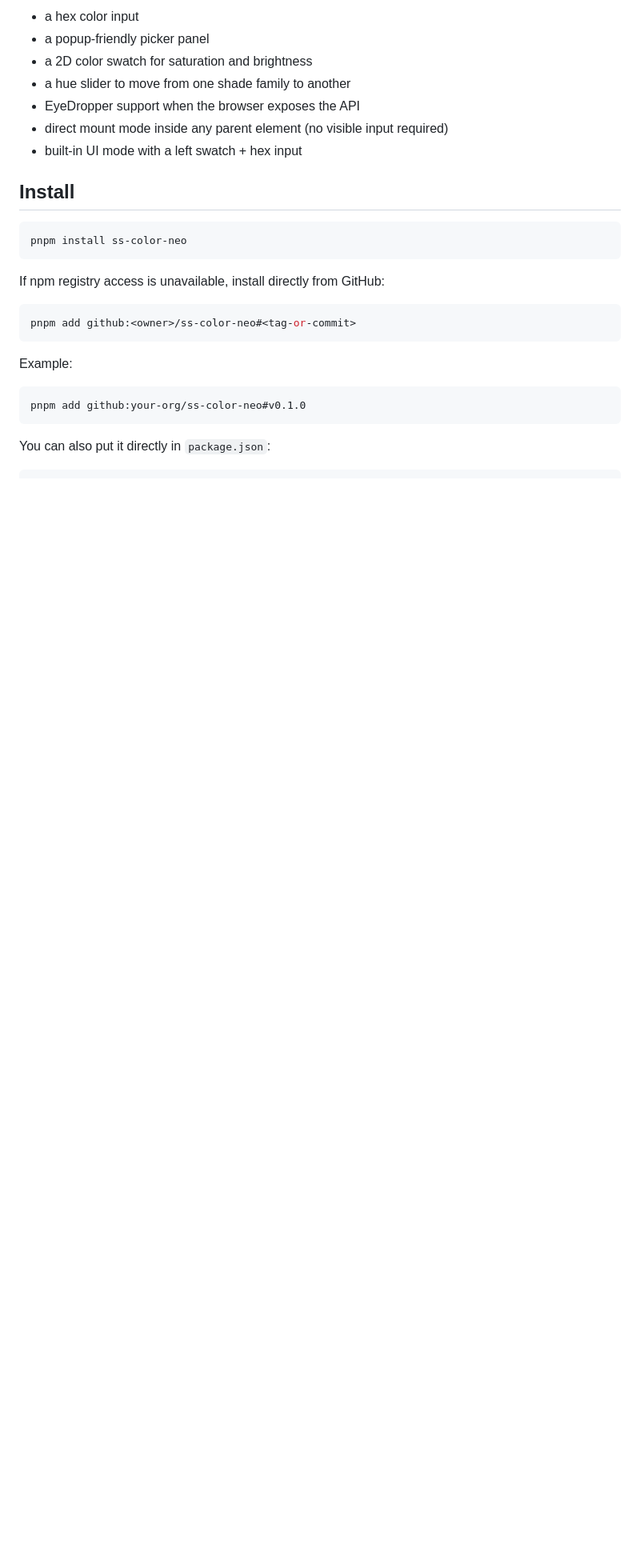
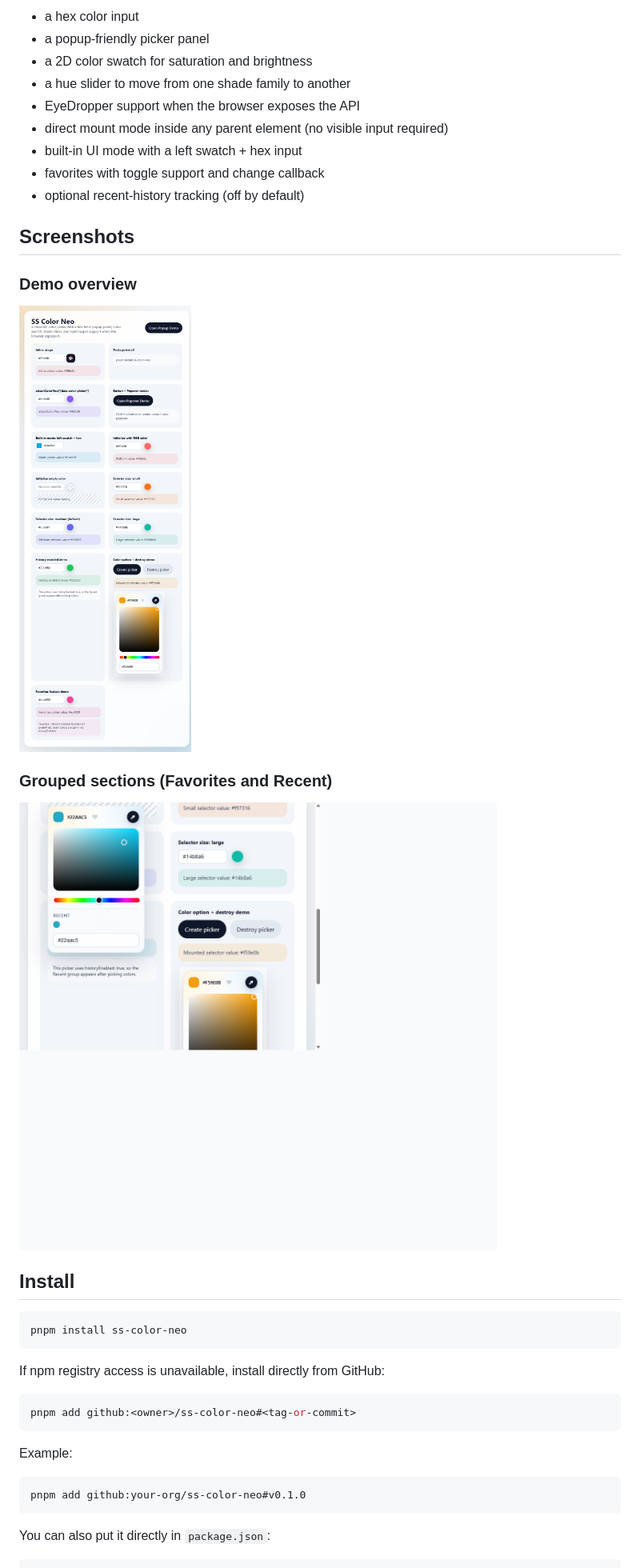
Before and after one commit to nakumar-upland/ss-color-neo, a Markdown page: README.md, the part around the change printed below. Shown: that part at 80% size. Drawn GitHub-style; pictures changed too: docs/images/demo-overview.png (added), docs/images/history-groups.png (added); blank space fills up the shorter version.

Commit message:
docs: update README with favorites/history and screenshots

```diff
--- a/README.md
+++ b/README.md
@@ -9,6 +9,18 @@ SS Color Neo is a reusable JavaScript color picker inspired by tools like Colori
 - EyeDropper support when the browser exposes the API
 - direct mount mode inside any parent element (no visible input required)
 - built-in UI mode with a left swatch + hex input
+- favorites with toggle support and change callback
+- optional recent-history tracking (off by default)
+
+## Screenshots
+
+### Demo overview
+
+![SS Color Neo demo overview](docs/images/demo-overview.png)
+
+### Grouped sections (Favorites and Recent)
+
+![SS Color Neo grouped favorites and recent history](docs/images/history-groups.png)
 
 ## Install
 
```
Also changed, not shown: other parts of README.md (+29 -1 lines).
